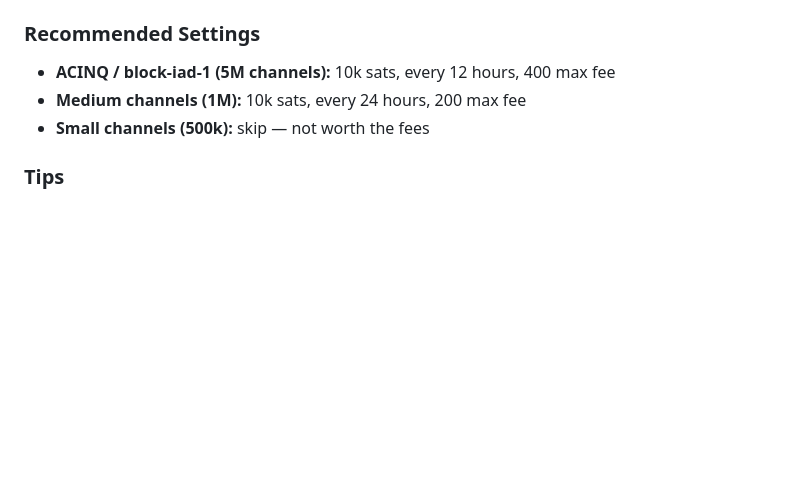
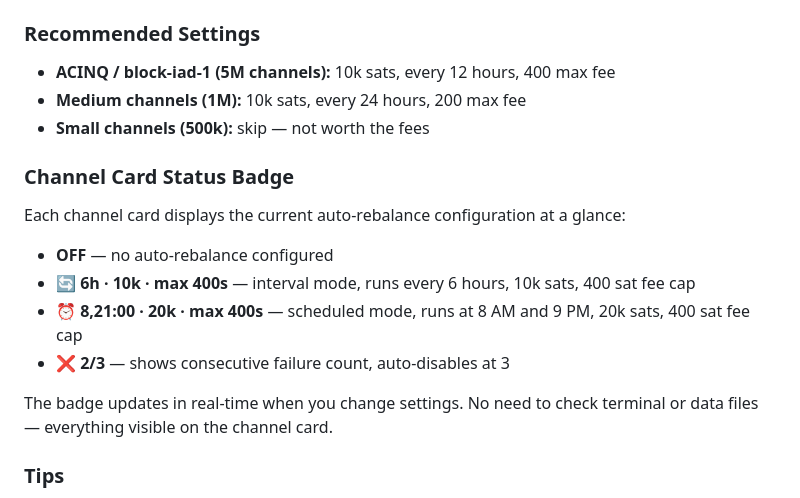
Before and after one commit to lioranecho-cpu/lightning-control-center, a Markdown page: MANUAL.md, the part around the change. GitHub-like rendering; blank space fills up the shorter version.

Commit message:
Add auto-rebalance status badge docs to MANUAL

```diff
--- a/MANUAL.md
+++ b/MANUAL.md
@@ -535,6 +535,17 @@ Set automatic rebalancing on individual channels — each with its own amount, i
 - **Medium channels (1M):** 10k sats, every 24 hours, 200 max fee
 - **Small channels (500k):** skip — not worth the fees
 
+### Channel Card Status Badge
+
+Each channel card displays the current auto-rebalance configuration at a glance:
+
+- **OFF** — no auto-rebalance configured
+- **🔄 6h · 10k · max 400s** — interval mode, runs every 6 hours, 10k sats, 400 sat fee cap
+- **⏰ 8,21:00 · 20k · max 400s** — scheduled mode, runs at 8 AM and 9 PM, 20k sats, 400 sat fee cap
+- **❌ 2/3** — shows consecutive failure count, auto-disables at 3
+
+The badge updates in real-time when you change settings. No need to check terminal or data files — everything visible on the channel card.
+
 ### Tips
 
 - Start with 10k sats — small amounts find cheap routes
```
